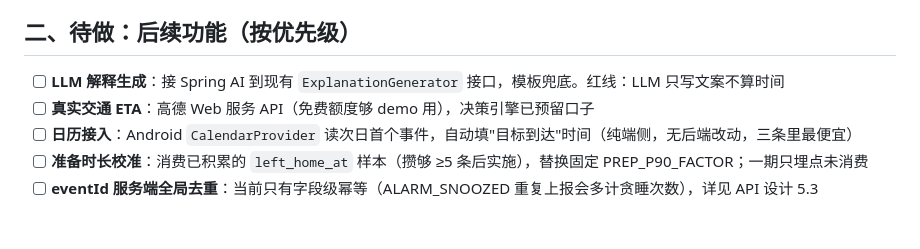
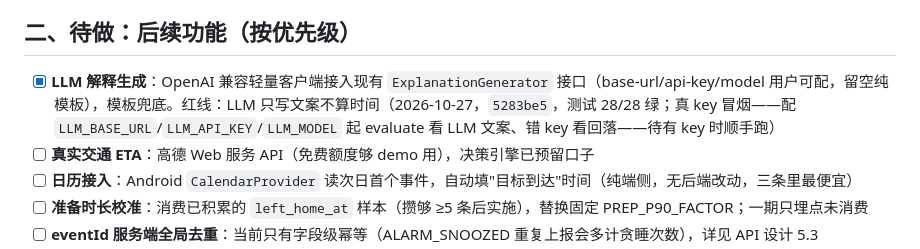
Before and after one commit to Hr-byte-art/WakeWise, a Markdown page: TODO.md, the part around the change. GitHub-like rendering; blank space fills up the shorter version.

Commit message:
docs: TODO 勾掉 LLM 解释生成，登记 5283be5 与待跑的真 key 冒烟
Co-Authored-By: BaoCode <noreply@baocode.dev>

```diff
--- a/TODO.md
+++ b/TODO.md
@@ -26,7 +26,7 @@
 
 ## 二、待做：后续功能（按优先级）
 
-- [ ] **LLM 解释生成**：接 Spring AI 到现有 `ExplanationGenerator` 接口，模板兜底。红线：LLM 只写文案不算时间
+- [x] **LLM 解释生成**：OpenAI 兼容轻量客户端接入现有 `ExplanationGenerator` 接口（base-url/api-key/model 用户可配，留空纯模板），模板兜底。红线：LLM 只写文案不算时间（2026-10-27，`5283be5`，测试 28/28 绿；真 key 冒烟——配 `LLM_BASE_URL`/`LLM_API_KEY`/`LLM_MODEL` 起 evaluate 看 LLM 文案、错 key 看回落——待有 key 时顺手跑）
 - [ ] **真实交通 ETA**：高德 Web 服务 API（免费额度够 demo 用），决策引擎已预留口子
 - [ ] **日历接入**：Android `CalendarProvider` 读次日首个事件，自动填"目标到达"时间（纯端侧，无后端改动，三条里最便宜）
 - [ ] **准备时长校准**：消费已积累的 `left_home_at` 样本（攒够 ≥5 条后实施），替换固定 PREP_P90_FACTOR；一期只埋点未消费
```
